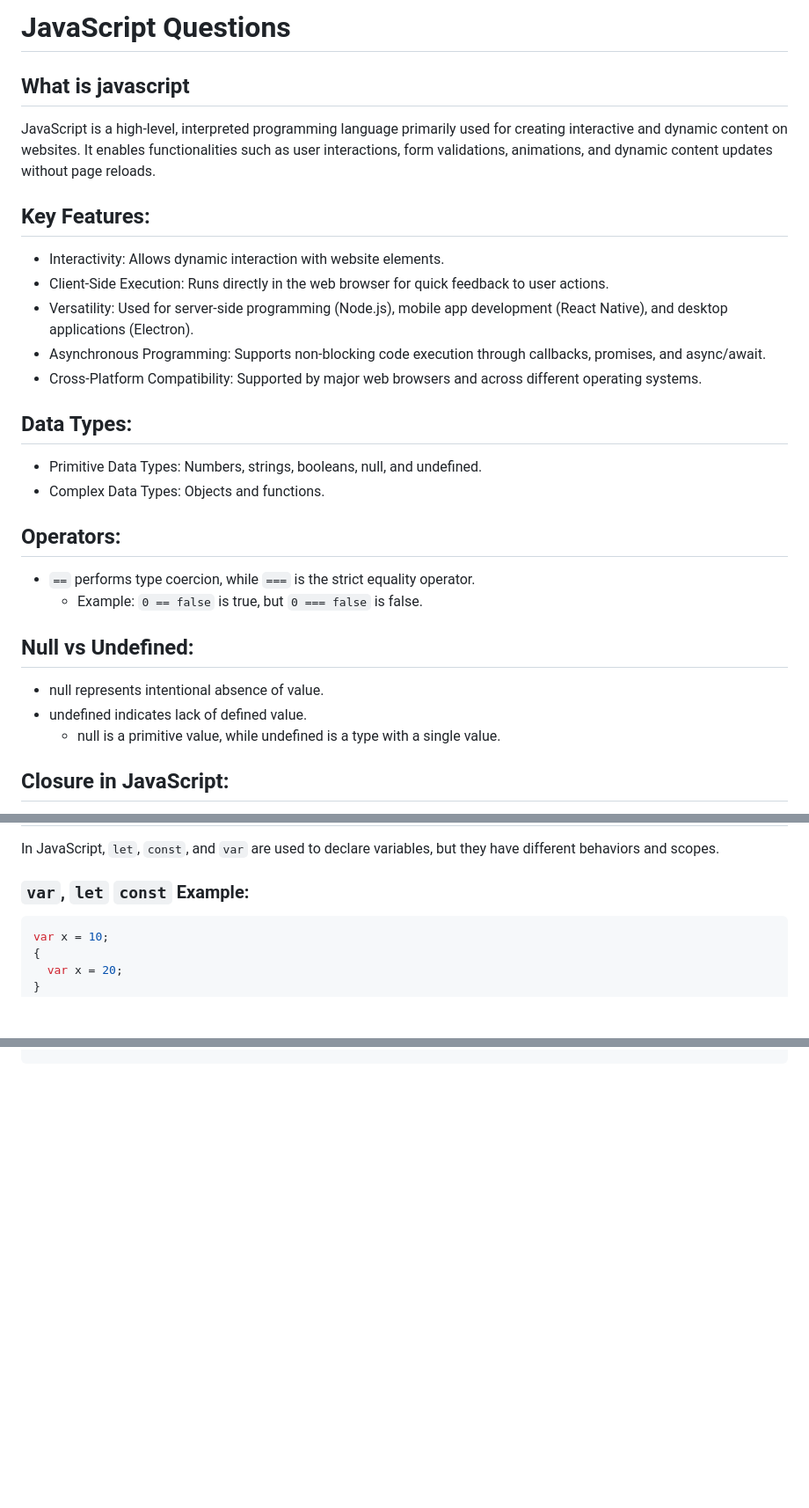
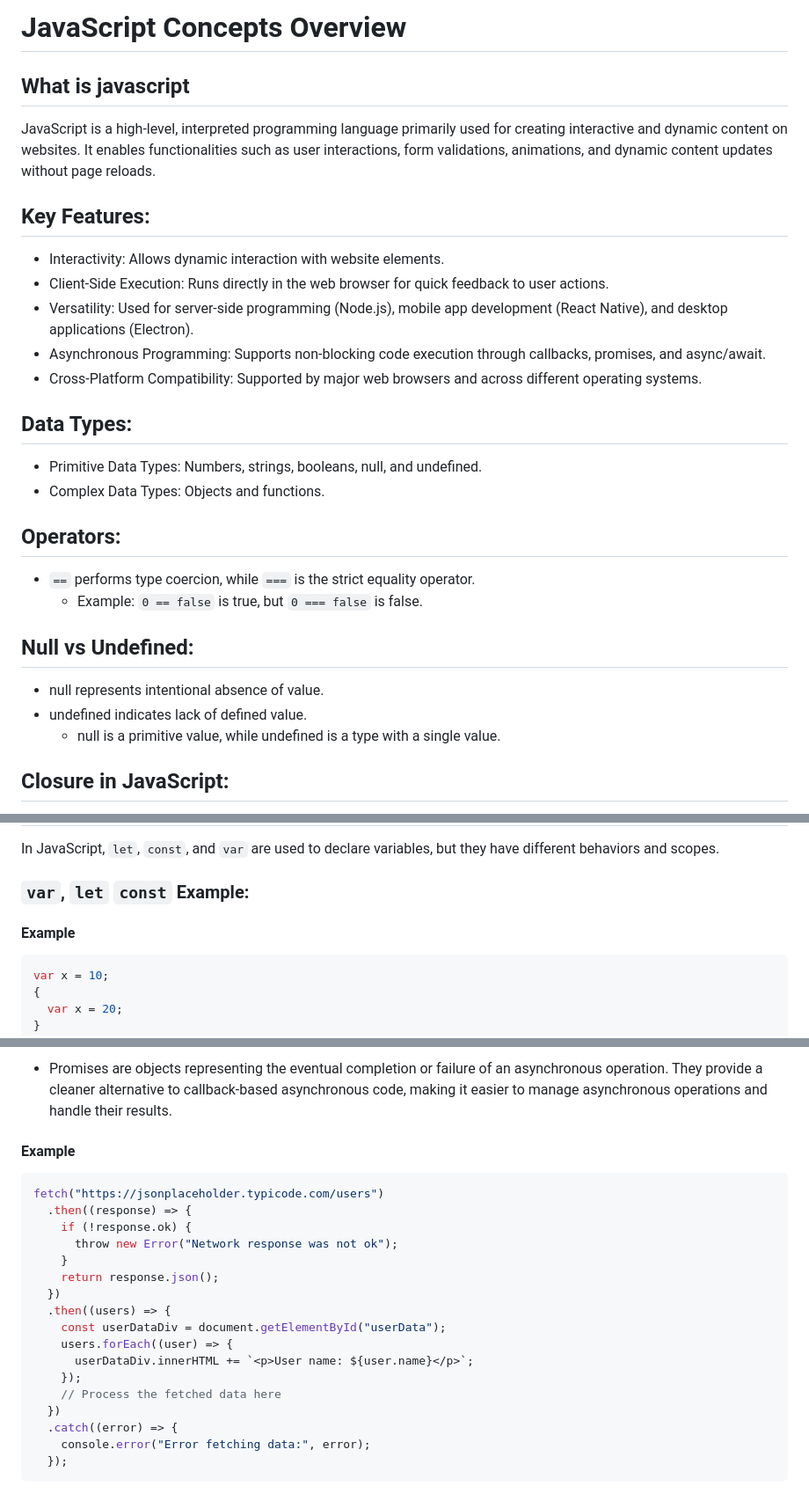
Before and after one commit to abhii718/Javascript-2, a Markdown page: README.md, 3 parts joined by grey strips. Shown: that part at 88% size. GitHub-like rendering; blank space fills up the shorter version.

````diff
--- a/README.md
+++ b/README.md
@@ -1,10 +1,11 @@
-# JavaScript Questions
+# JavaScript Concepts Overview
 
 ## What is javascript
 
 JavaScript is a high-level, interpreted programming language primarily used for creating interactive and dynamic content on websites. It enables functionalities such as user interactions, form validations, animations, and dynamic content updates without page reloads.
 
 ## Key Features:
+
 - Interactivity: Allows dynamic interaction with website elements.
 - Client-Side Execution: Runs directly in the web browser for quick feedback to user actions.
 - Versatility: Used for server-side programming (Node.js), mobile app development (React Native), and desktop applications (Electron).
@@ -12,19 +13,20 @@ JavaScript is a high-level, interpreted programming language primarily used for
 - Cross-Platform Compatibility: Supported by major web browsers and across different operating systems.
 
 ## Data Types:
+
 - Primitive Data Types: Numbers, strings, booleans, null, and undefined.
 - Complex Data Types: Objects and functions.
 
 ## Operators:
+
 - `==` performs type coercion, while `===` is the strict equality operator.
   - Example: `0 == false` is true, but `0 === false` is false.
 
 ## Null vs Undefined:
+
 - null represents intentional absence of value.
 - undefined indicates lack of defined value.
   - null is a primitive value, while undefined is a type with a single value.
-
-
 
 ## Closure in JavaScript:
 
@@ -141,6 +147,8 @@ In JavaScript, `let`, `const`, and `var` are used to declare variables, but they
 
 ### `var`, `let` `const` Example:
 
+#### Example
+
 ```javascript
 var x = 10;
 {
@@ -224,0 +310,23 @@ const myObject = {
+- Promises are objects representing the eventual completion or failure of an asynchronous operation. They provide a cleaner alternative to callback-based asynchronous code, making it easier to manage asynchronous operations and handle their results.
+
+#### Example
+
+```js
+fetch("https://jsonplaceholder.typicode.com/users")
+  .then((response) => {
+    if (!response.ok) {
+      throw new Error("Network response was not ok");
+    }
+    return response.json();
+  })
+  .then((users) => {
+    const userDataDiv = document.getElementById("userData");
+    users.forEach((user) => {
+      userDataDiv.innerHTML += `<p>User name: ${user.name}</p>`;
+    });
+    // Process the fetched data here
+  })
+  .catch((error) => {
+    console.error("Error fetching data:", error);
+  });
+```
````
Also changed, not shown: other parts of README.md (+81 -0 lines).
